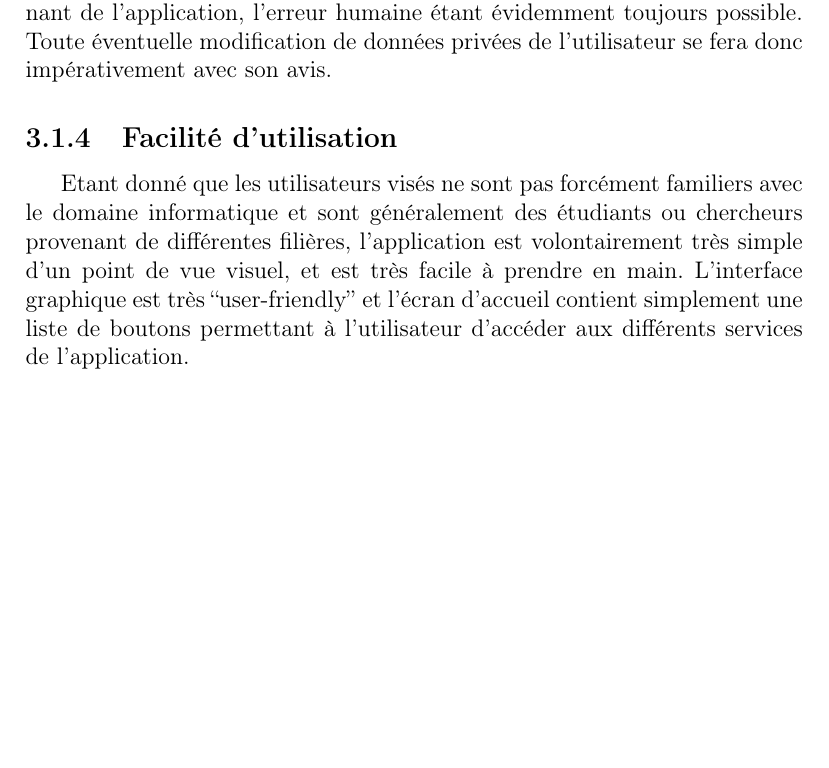
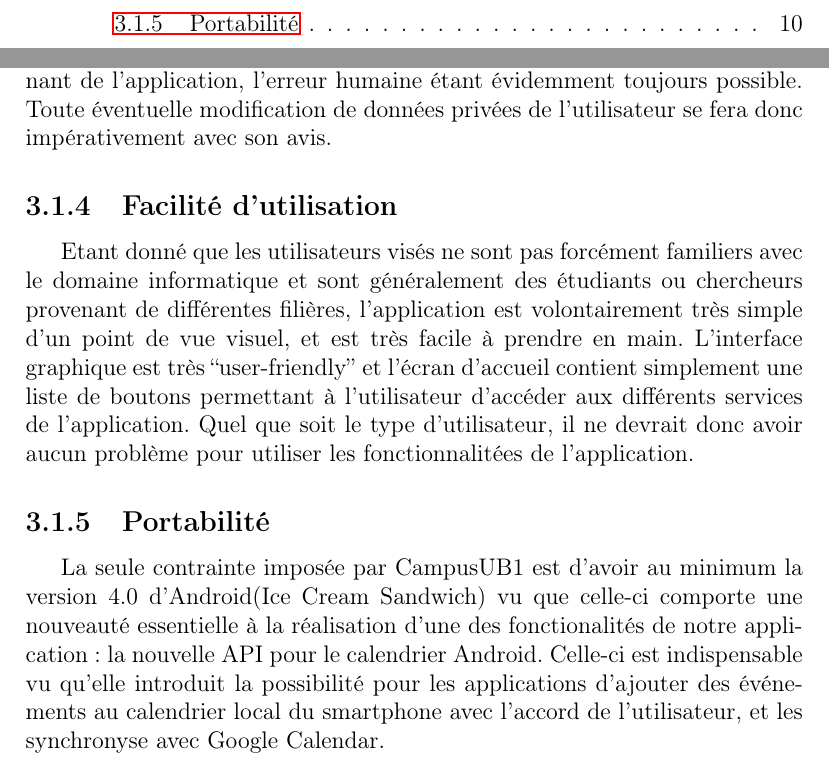
Before and after one commit to elyas-bhy/CampusUB1, a LaTeX document (source/doc/documentation.tex): part of page 11 of 13 before the commit and two parts of pages 4 and 12 of 14 after it, the two joined at a grey line, cut at the place of the change, the shorter picture padded with empty space. Compiled offline with pdfLaTeX.

Commit message:
besoins non fonctionnels suite

```diff
--- a/source/doc/documentation.tex
+++ b/source/doc/documentation.tex
@@ -112,7 +112,10 @@ Campus UB1 doit accéder à certaines ressources personnelles du client pour pou
 
 
 \subsection{Facilité d'utilisation}
-Etant donné que les utilisateurs visés ne sont pas forcément familiers avec le domaine informatique et sont généralement des étudiants ou chercheurs provenant de différentes filières, l'application est volontairement très simple d'un point de vue visuel, et est très facile à prendre en main. L'interface graphique est très ``user-friendly'' et l'écran d'accueil contient simplement une liste de boutons permettant à l'utilisateur d'accéder aux différents services de l'application.
+Etant donné que les utilisateurs visés ne sont pas forcément familiers avec le domaine informatique et sont généralement des étudiants ou chercheurs provenant de différentes filières, l'application est volontairement très simple d'un point de vue visuel, et est très facile à prendre en main. L'interface graphique est très ``user-friendly'' et l'écran d'accueil contient simplement une liste de boutons permettant à l'utilisateur d'accéder aux différents services de l'application. Quel que soit le type d'utilisateur, il ne devrait donc avoir aucun problème pour utiliser les fonctionnalitées de l'application.
+
+\subsection{Portabilité}
+La seule contrainte imposée par CampusUB1 est d'avoir au minimum la version 4.0 d'Android(Ice Cream Sandwich) vu que celle-ci comporte une nouveauté essentielle à la réalisation d'une des fonctionalités de notre application: la nouvelle API pour le calendrier Android. Celle-ci est indispensable vu qu'elle introduit la possibilité pour les applications d'ajouter des événements au calendrier local du smartphone avec l'accord de l'utilisateur, et les synchronyse avec Google Calendar.
 
 
 
```
Also changed, not shown: source/doc/documentation.pdf.
